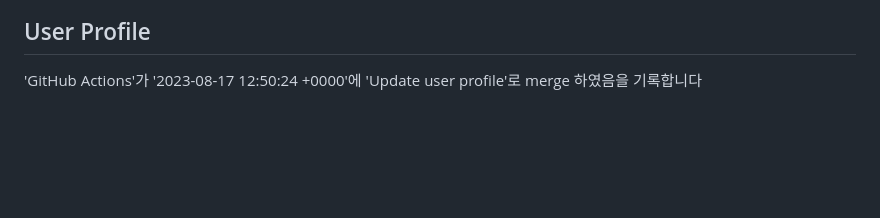
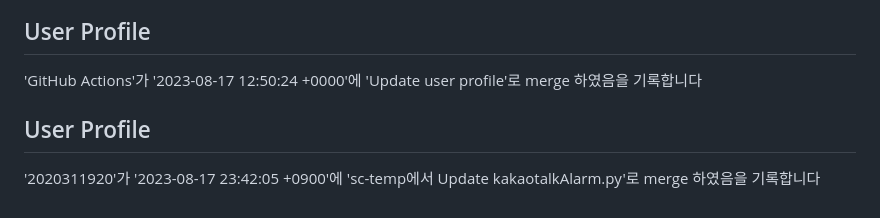
Before and after one commit to hyeonjeong-ko/skku-git-assignment-1, a Markdown page: profile.md, the part around the change. Drawn GitHub-style; blank space fills up the shorter version.

Commit message:
Update user profile

```diff
--- a/profile.md
+++ b/profile.md
@@ -438,3 +438,8 @@
 
 ## User Profile
 'GitHub Actions'가 '2023-08-17 12:50:24 +0000'에 'Update user profile'로 merge 하였음을 기록합니다
+
+
+
+## User Profile
+'2020311920'가 '2023-08-17 23:42:05 +0900'에 'sc-temp에서 Update kakaotalkAlarm.py'로 merge 하였음을 기록합니다
```
